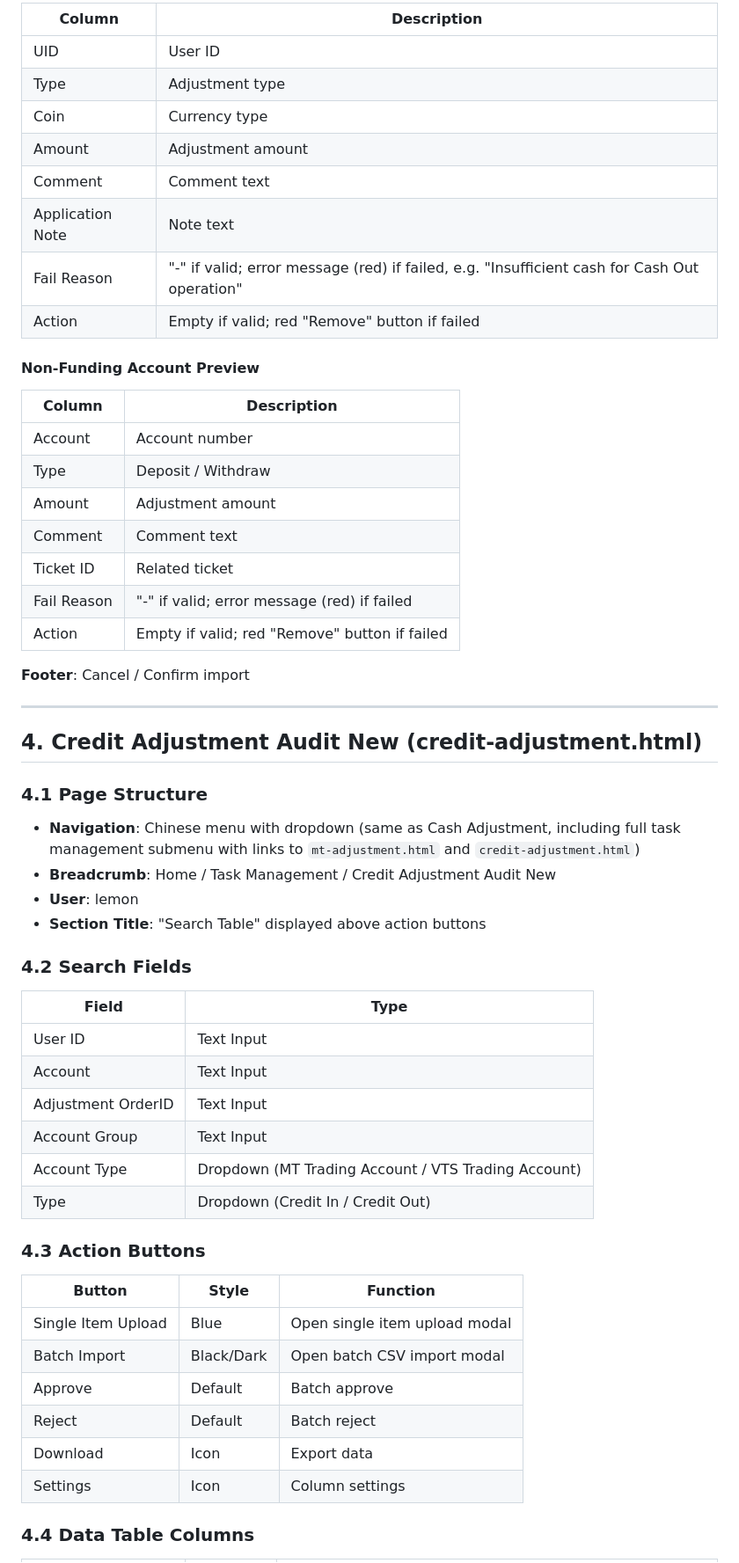
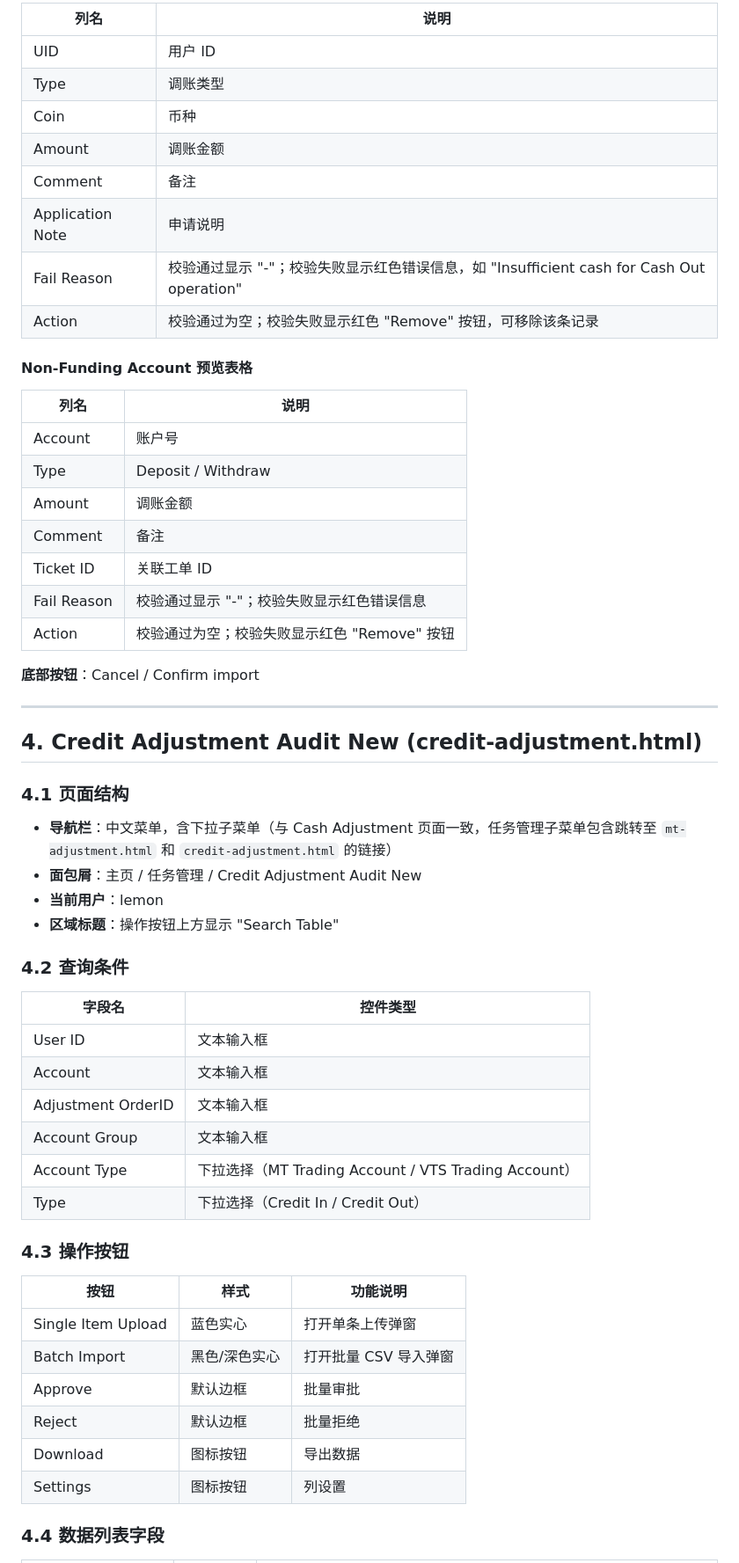
Before and after one commit to Delia88888/0818Adjustment, a Markdown page: PRD-Adjustment-Audit.md, the part around one of its changes. Shown at 88% size. GitHub-like rendering.

Commit message:
Translate PRD to Chinese

```diff
--- a/PRD-Adjustment-Audit.md
+++ b/PRD-Adjustment-Audit.md
@@ -150,61 +150,61 @@ Width: 90vw (max 1400px) to display all columns.
 
-| Column | Description |
-|--------|-------------|
-| UID | User ID |
-| Type | Adjustment type |
-| Coin | Currency type |
-| Amount | Adjustment amount |
-| Comment | Comment text |
-| Application Note | Note text |
-| Fail Reason | "-" if valid; error message (red) if failed, e.g. "Insufficient cash for Cash Out operation" |
-| Action | Empty if valid; red "Remove" button if failed |
+| 列名 | 说明 |
+|------|------|
+| UID | 用户 ID |
+| Type | 调账类型 |
+| Coin | 币种 |
+| Amount | 调账金额 |
+| Comment | 备注 |
+| Application Note | 申请说明 |
+| Fail Reason | 校验通过显示 "-"；校验失败显示红色错误信息，如 "Insufficient cash for Cash Out operation" |
+| Action | 校验通过为空；校验失败显示红色 "Remove" 按钮，可移除该条记录 |
 
-#### Non-Funding Account Preview
+#### Non-Funding Account 预览表格
 
-| Column | Description |
-|--------|-------------|
-| Account | Account number |
+| 列名 | 说明 |
+|------|------|
+| Account | 账户号 |
 | Type | Deposit / Withdraw |
-| Amount | Adjustment amount |
-| Comment | Comment text |
-| Ticket ID | Related ticket |
-| Fail Reason | "-" if valid; error message (red) if failed |
-| Action | Empty if valid; red "Remove" button if failed |
+| Amount | 调账金额 |
+| Comment | 备注 |
+| Ticket ID | 关联工单 ID |
+| Fail Reason | 校验通过显示 "-"；校验失败显示红色错误信息 |
+| Action | 校验通过为空；校验失败显示红色 "Remove" 按钮 |
 
-**Footer**: Cancel / Confirm import
+**底部按钮**：Cancel / Confirm import
 
 ---
 
 ## 4. Credit Adjustment Audit New (credit-adjustment.html)
 
-### 4.1 Page Structure
+### 4.1 页面结构
 
-- **Navigation**: Chinese menu with dropdown (same as Cash Adjustment, including full task management submenu with links to `mt-adjustment.html` and `credit-adjustment.html`)
-- **Breadcrumb**: Home / Task Management / Credit Adjustment Audit New
-- **User**: lemon
-- **Section Title**: "Search Table" displayed above action buttons
+- **导航栏**：中文菜单，含下拉子菜单（与 Cash Adjustment 页面一致，任务管理子菜单包含跳转至 `mt-adjustment.html` 和 `credit-adjustment.html` 的链接）
+- **面包屑**：主页 / 任务管理 / Credit Adjustment Audit New
+- **当前用户**：lemon
+- **区域标题**：操作按钮上方显示 "Search Table"
 
-### 4.2 Search Fields
+### 4.2 查询条件
 
-| Field | Type |
-|-------|------|
-| User ID | Text Input |
-| Account | Text Input |
-| Adjustment OrderID | Text Input |
-| Account Group | Text Input |
-| Account Type | Dropdown (MT Trading Account / VTS Trading Account) |
-| Type | Dropdown (Credit In / Credit Out) |
+| 字段名 | 控件类型 |
+|--------|----------|
+| User ID | 文本输入框 |
+| Account | 文本输入框 |
+| Adjustment OrderID | 文本输入框 |
+| Account Group | 文本输入框 |
+| Account Type | 下拉选择（MT Trading Account / VTS Trading Account） |
+| Type | 下拉选择（Credit In / Credit Out） |
 
-### 4.3 Action Buttons
+### 4.3 操作按钮
 
-| Button | Style | Function |
-|--------|-------|----------|
-| Single Item Upload | Blue | Open single item upload modal |
-| Batch Import | Black/Dark | Open batch CSV import modal |
-| Approve | Default | Batch approve |
-| Reject | Default | Batch reject |
-| Download | Icon | Export data |
-| Settings | Icon | Column settings |
+| 按钮 | 样式 | 功能说明 |
+|------|------|----------|
+| Single Item Upload | 蓝色实心 | 打开单条上传弹窗 |
+| Batch Import | 黑色/深色实心 | 打开批量 CSV 导入弹窗 |
+| Approve | 默认边框 | 批量审批 |
+| Reject | 默认边框 | 批量拒绝 |
+| Download | 图标按钮 | 导出数据 |
+| Settings | 图标按钮 | 列设置 |
 
-### 4.4 Data Table Columns
+### 4.4 数据列表字段
 
```
Also changed, not shown: other parts of PRD-Adjustment-Audit.md (+160 -160 lines).
